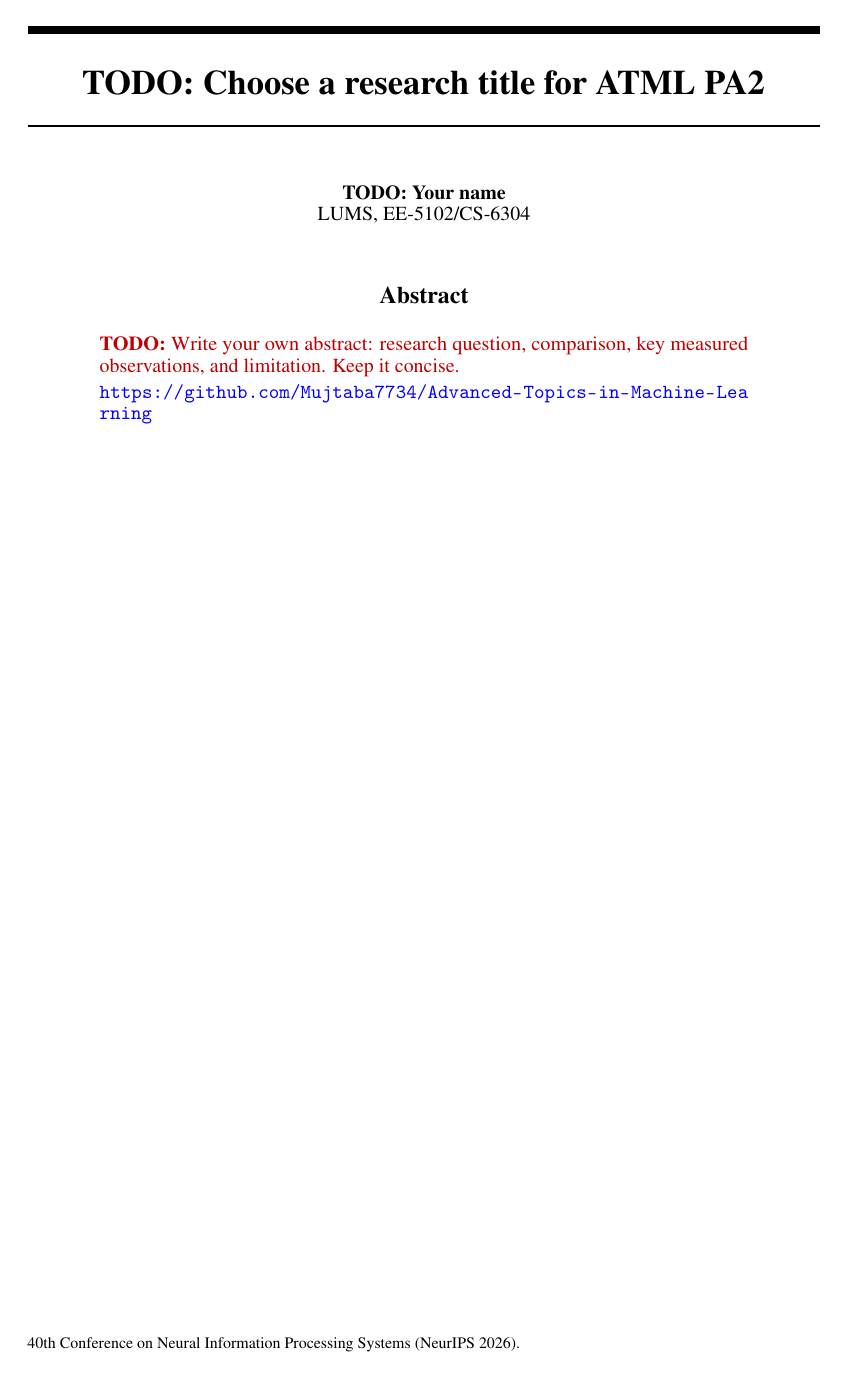
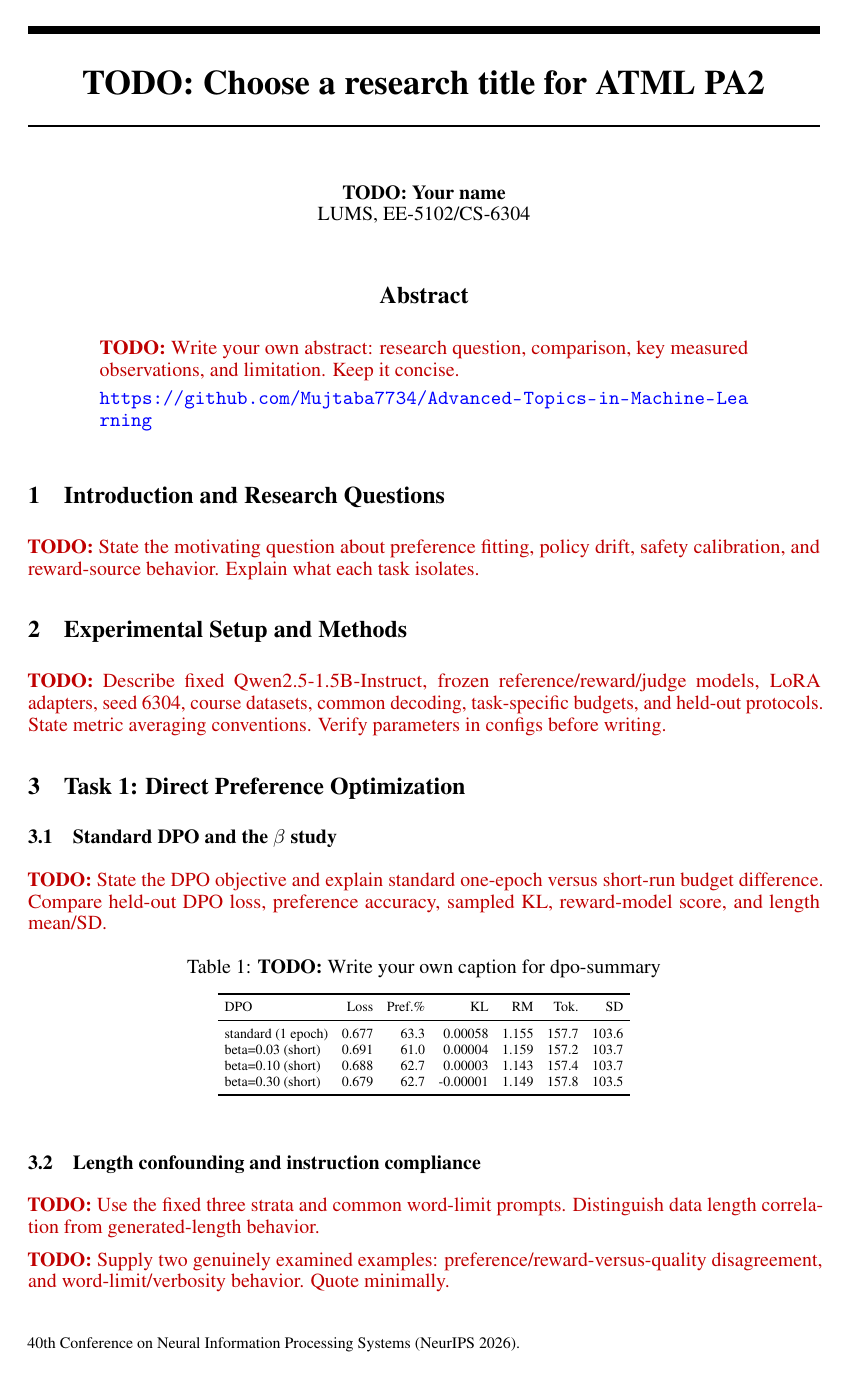
Before and after one commit to Mujtaba7734/Advanced-Topics-in-Machine-Learning, a LaTeX problem sheet (Assignment-2/Report/main.tex): page 1 of 12 before the commit and page 1 of 10 after it. Compiled offline with pdfLaTeX.

Commit message:
Avoid first-page waste from automatic float barriers in NeurIPS style

```diff
--- a/Assignment-2/Report/main.tex
+++ b/Assignment-2/Report/main.tex
@@ -7,7 +7,7 @@
 \usepackage[T1]{fontenc}
 \usepackage{amsmath,amssymb,booktabs,graphicx,xcolor,hyperref}
 \usepackage{adjustbox}
-\usepackage[section]{placeins}
+\usepackage{placeins}
 \usepackage{microtype}
 \usepackage{xurl}
 \hypersetup{colorlinks=true,urlcolor=blue,citecolor=blue,linkcolor=blue}
```
